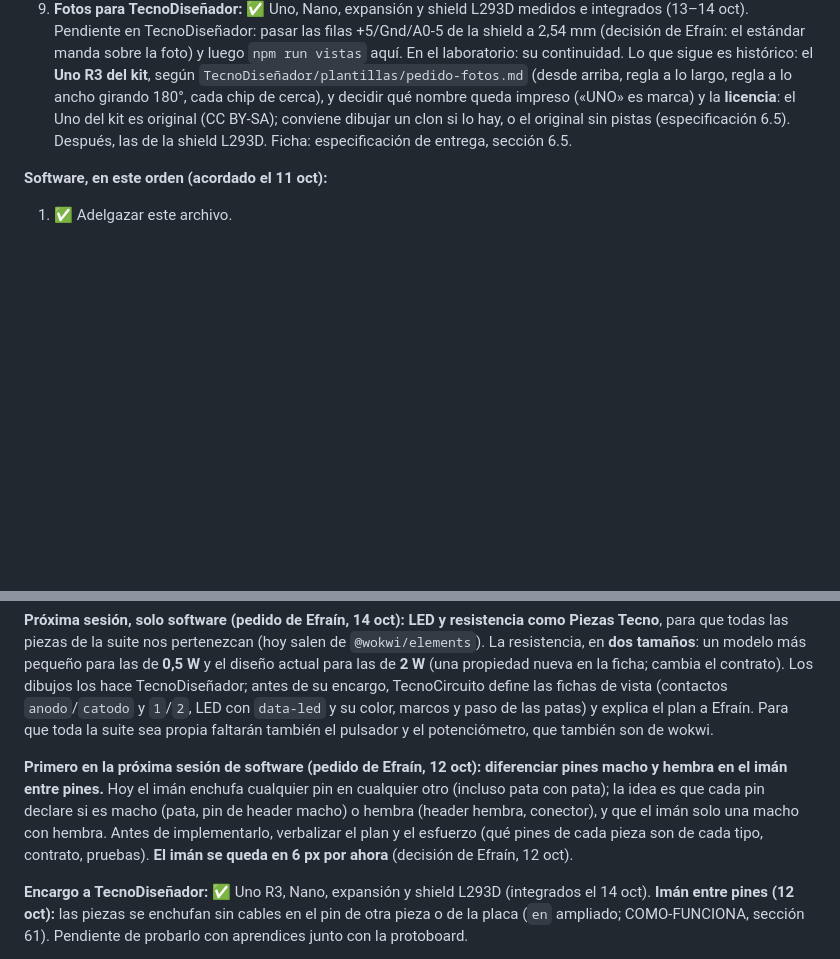
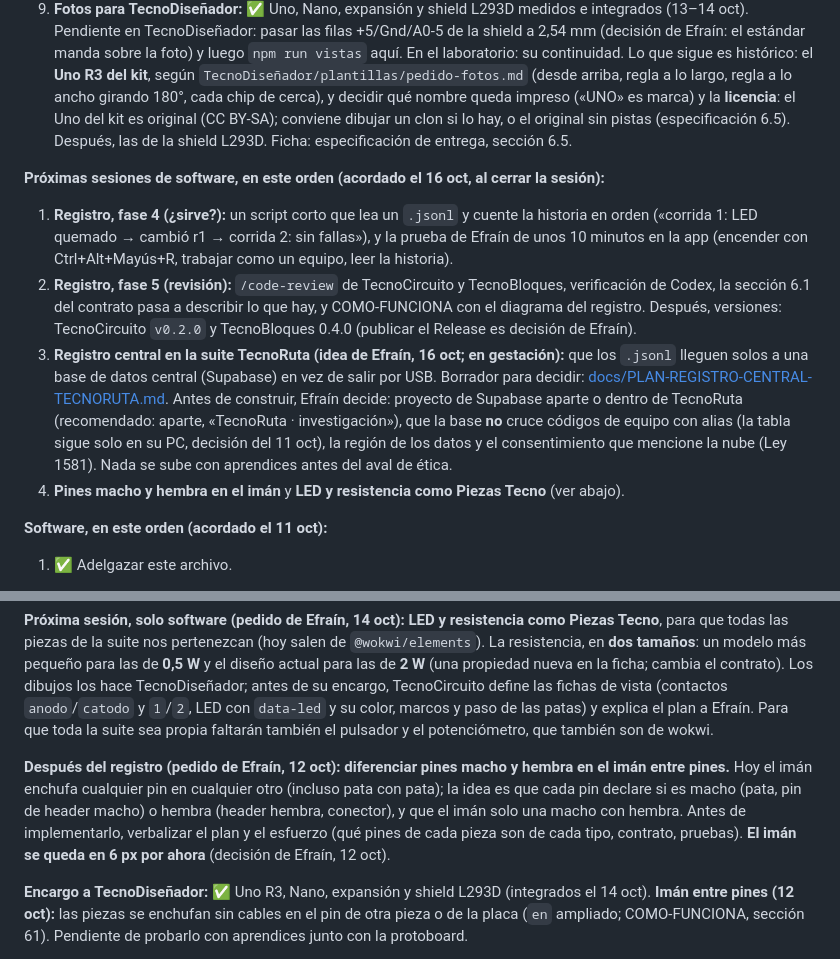
Before and after one commit to EMariotte/TecnoCircuito, a Markdown page: CLAUDE.md, 2 parts joined by grey strips. GitHub-like rendering; blank space fills up the shorter version.

Commit message:
docs: próximas sesiones y borrador del registro central en TecnoRuta
Co-Authored-By: Claude Opus 5.5 <noreply@anthropic.com>

```diff
--- a/CLAUDE.md
+++ b/CLAUDE.md
@@ -131,6 +131,12 @@ Detalles en `..\TecnoBloques\CLAUDE.md` («Proyecto hermano», «App de escritor
 8. **Monitor serial con la placa real:** CSV y gráfico con `validar_adc` (solo se probaron con el simulador).
 9. **Fotos para TecnoDiseñador:** ✅ Uno, Nano, expansión y shield L293D medidos e integrados (13–14 oct). Pendiente en TecnoDiseñador: pasar las filas +5/Gnd/A0-5 de la shield a 2,54 mm (decisión de Efraín: el estándar manda sobre la foto) y luego `npm run vistas` aquí. En el laboratorio: su continuidad. Lo que sigue es histórico: el **Uno R3 del kit**, según `TecnoDiseñador/plantillas/pedido-fotos.md` (desde arriba, regla a lo largo, regla a lo ancho girando 180°, cada chip de cerca), y decidir qué nombre queda impreso («UNO» es marca) y la **licencia**: el Uno del kit es original (CC BY-SA); conviene dibujar un clon si lo hay, o el original sin pistas (especificación 6.5). Después, las de la shield L293D. Ficha: especificación de entrega, sección 6.5.
 
+**Próximas sesiones de software, en este orden (acordado el 16 oct, al cerrar la sesión):**
+1. **Registro, fase 4 (¿sirve?):** un script corto que lea un `.jsonl` y cuente la historia en orden («corrida 1: LED quemado → cambió r1 → corrida 2: sin fallas»), y la prueba de Efraín de unos 10 minutos en la app (encender con Ctrl+Alt+Mayús+R, trabajar como un equipo, leer la historia).
+2. **Registro, fase 5 (revisión):** `/code-review` de TecnoCircuito y TecnoBloques, verificación de Codex, la sección 6.1 del contrato pasa a describir lo que hay, y COMO-FUNCIONA con el diagrama del registro. Después, versiones: TecnoCircuito `v0.2.0` y TecnoBloques 0.4.0 (publicar el Release es decisión de Efraín).
+3. **Registro central en la suite TecnoRuta (idea de Efraín, 16 oct; en gestación):** que los `.jsonl` lleguen solos a una base de datos central (Supabase) en vez de salir por USB. Borrador para decidir: [docs/PLAN-REGISTRO-CENTRAL-TECNORUTA.md](docs/PLAN-REGISTRO-CENTRAL-TECNORUTA.md). Antes de construir, Efraín decide: proyecto de Supabase aparte o dentro de TecnoRuta (recomendado: aparte, «TecnoRuta · investigación»), que la base **no** cruce códigos de equipo con alias (la tabla sigue solo en su PC, decisión del 11 oct), la región de los datos y el consentimiento que mencione la nube (Ley 1581). Nada se sube con aprendices antes del aval de ética.
+4. **Pines macho y hembra en el imán** y **LED y resistencia como Piezas Tecno** (ver abajo).
+
 **Software, en este orden (acordado el 11 oct):**
 1. ✅ Adelgazar este archivo.
 2. ✅ `/code-review` de los dos proyectos (11 oct): 19 hallazgos corregidos, con pruebas para los de comportamiento (el reloj de los modelos «cada ms» en el Worker era el más serio).
@@ -148,7 +154,7 @@ Detalles en `..\TecnoBloques\CLAUDE.md` («Proyecto hermano», «App de escritor
 
 **Próxima sesión, solo software (pedido de Efraín, 14 oct): LED y resistencia como Piezas Tecno**, para que todas las piezas de la suite nos pertenezcan (hoy salen de `@wokwi/elements`). La resistencia, en **dos tamaños**: un modelo más pequeño para las de **0,5 W** y el diseño actual para las de **2 W** (una propiedad nueva en la ficha; cambia el contrato). Los dibujos los hace TecnoDiseñador; antes de su encargo, TecnoCircuito define las fichas de vista (contactos `anodo`/`catodo` y `1`/`2`, LED con `data-led` y su color, marcos y paso de las patas) y explica el plan a Efraín. Para que toda la suite sea propia faltarán también el pulsador y el potenciómetro, que también son de wokwi.
 
-**Primero en la próxima sesión de software (pedido de Efraín, 12 oct): diferenciar pines macho y hembra en el imán entre pines.** Hoy el imán enchufa cualquier pin en cualquier otro (incluso pata con pata); la idea es que cada pin declare si es macho (pata, pin de header macho) o hembra (header hembra, conector), y que el imán solo una macho con hembra. Antes de implementarlo, verbalizar el plan y el esfuerzo (qué pines de cada pieza son de cada tipo, contrato, pruebas). **El imán se queda en 6 px por ahora** (decisión de Efraín, 12 oct).
+**Después del registro (pedido de Efraín, 12 oct): diferenciar pines macho y hembra en el imán entre pines.** Hoy el imán enchufa cualquier pin en cualquier otro (incluso pata con pata); la idea es que cada pin declare si es macho (pata, pin de header macho) o hembra (header hembra, conector), y que el imán solo una macho con hembra. Antes de implementarlo, verbalizar el plan y el esfuerzo (qué pines de cada pieza son de cada tipo, contrato, pruebas). **El imán se queda en 6 px por ahora** (decisión de Efraín, 12 oct).
 
 **Encargo a TecnoDiseñador:** ✅ Uno R3, Nano, expansión y shield L293D (integrados el 14 oct). **Imán entre pines (12 oct):** las piezas se enchufan sin cables en el pin de otra pieza o de la placa (`en` ampliado; COMO-FUNCIONA, sección 61). Pendiente de probarlo con aprendices junto con la protoboard.
 
```
Also changed, not shown: BITACORA.md (+4 -0 lines), docs/PLAN-REGISTRO-CENTRAL-TECNORUTA.md (added, +66 -0 lines).
